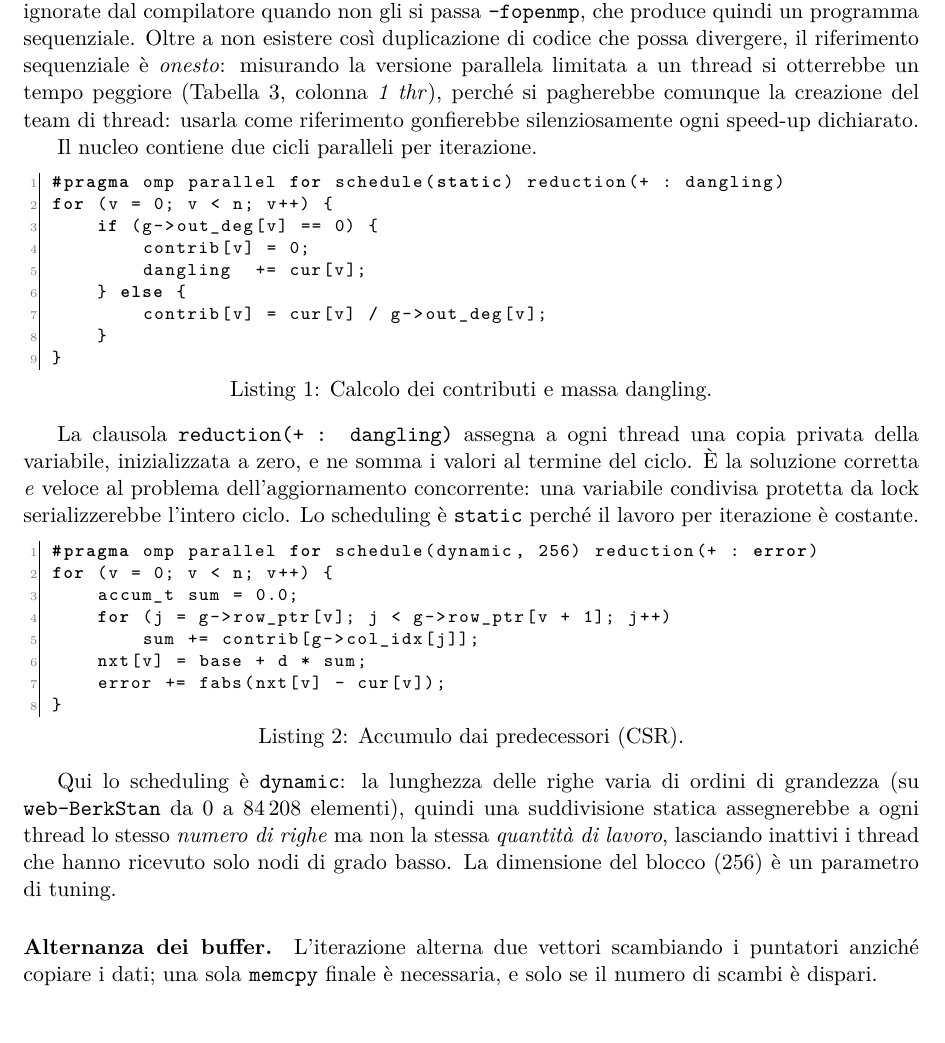
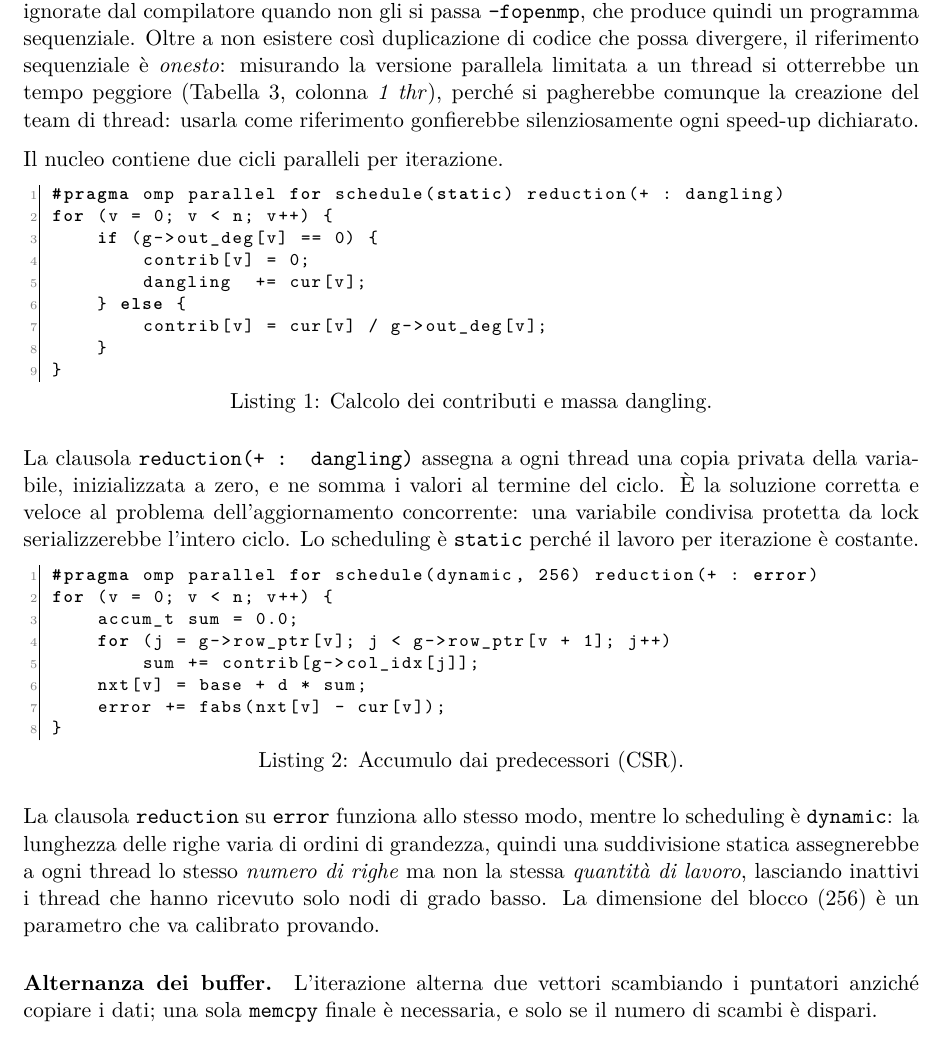
Before and after one commit to EmanueleCecchia/pagerank-openmp-cuda, a LaTeX document (relazione/relazione.tex): part of page 11 of 17, cut so that both start at the same text. Compiled offline with pdfLaTeX.

Commit message:
Sezione 2.6: il secondo listato dice anche cosa fa la sua reduction
Il capoverso partiva dallo scheduling e sorvolava su reduction(+ : error),
lasciando il dubbio che funzionasse diversamente da quella spiegata poche
righe sopra per dangling.

"Parametro di tuning" era un anglicismo; il valore va calibrato provando, e
adesso la frase lo dice in italiano. Cade l'esempio di web-BerkStan, che
compare gia' tre volte fra le due tabelle e la 3.2.

```diff
--- a/relazione/relazione.tex
+++ b/relazione/relazione.tex
@@ -697,6 +697,7 @@ limitata a un thread si otterrebbe un tempo peggiore
 comunque la creazione del team di thread: usarla come riferimento
 gonfierebbe silenziosamente ogni speed-up dichiarato.
 
+\stacco
 Il nucleo contiene due cicli paralleli per iterazione.
 
 \begin{lstlisting}[language=C,caption={Calcolo dei contributi e massa dangling.}]
@@ -711,9 +712,10 @@ for (v = 0; v < n; v++) {
 }
 \end{lstlisting}
 
+\stacco
 La clausola \texttt{reduction(+ : dangling)} assegna a ogni thread una copia
 privata della variabile, inizializzata a zero, e ne somma i valori al
-termine del ciclo. È la soluzione corretta \emph{e} veloce al problema
+termine del ciclo. È la soluzione corretta e veloce al problema
 dell'aggiornamento concorrente: una variabile condivisa protetta da lock
 serializzerebbe l'intero ciclo. Lo scheduling è \texttt{static} perché il
 lavoro per iterazione è costante.
@@ -729,12 +731,13 @@ for (v = 0; v < n; v++) {
 }
 \end{lstlisting}
 
-Qui lo scheduling è \texttt{dynamic}: la lunghezza delle righe varia di
-ordini di grandezza (su \texttt{web-BerkStan} da 0 a $84\,208$ elementi),
-quindi una suddivisione statica assegnerebbe a ogni thread lo stesso
-\emph{numero di righe} ma non la stessa \emph{quantità di lavoro}, lasciando
-inattivi i thread che hanno ricevuto solo nodi di grado basso. La dimensione
-del blocco (256) è un parametro di tuning.
+\stacco
+La clausola \texttt{reduction} su \texttt{error} funziona allo stesso modo,
+mentre lo scheduling è \texttt{dynamic}: la lunghezza delle righe varia di
+ordini di grandezza, quindi una suddivisione statica assegnerebbe a ogni
+thread lo stesso \emph{numero di righe} ma non la stessa \emph{quantità di
+lavoro}, lasciando inattivi i thread che hanno ricevuto solo nodi di grado
+basso. La dimensione del blocco (256) è un parametro che va calibrato provando.
 
 \paragraph{Alternanza dei buffer.}
 L'iterazione alterna due vettori scambiando i puntatori anziché copiare i
```
Also changed, not shown: relazione/relazione.pdf.
